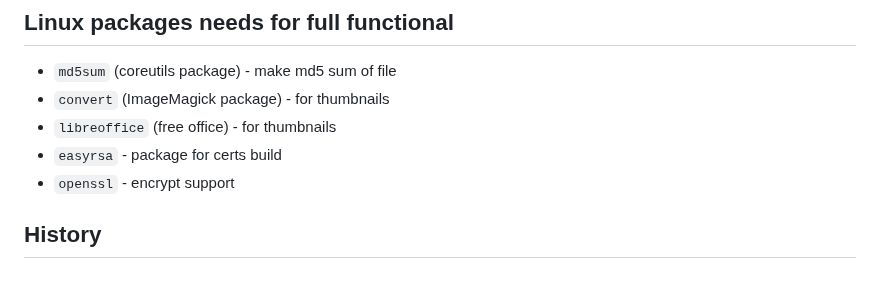
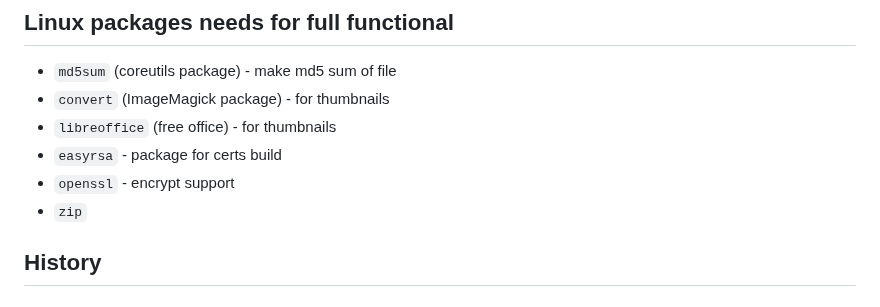
Before and after one commit to western/http-up, a Markdown page: README.md, the part around the change. Rendered like a GitHub page.

```diff
--- a/README.md
+++ b/README.md
@@ -157,6 +157,7 @@ If you put inside folder `index.html`, it will be return as context
 - `libreoffice` (free office) - for thumbnails
 - `easyrsa` - package for certs build
 - `openssl` - encrypt support
+- `zip`
 
 ## History
 
```
